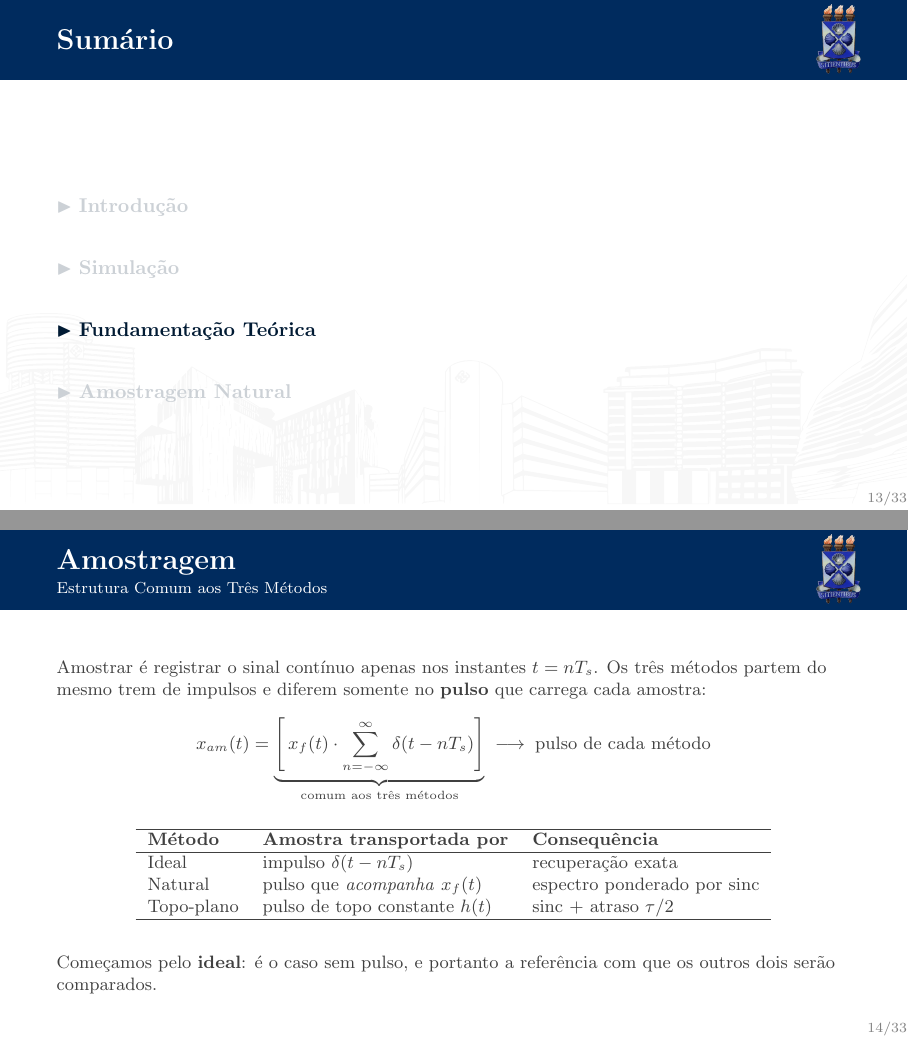
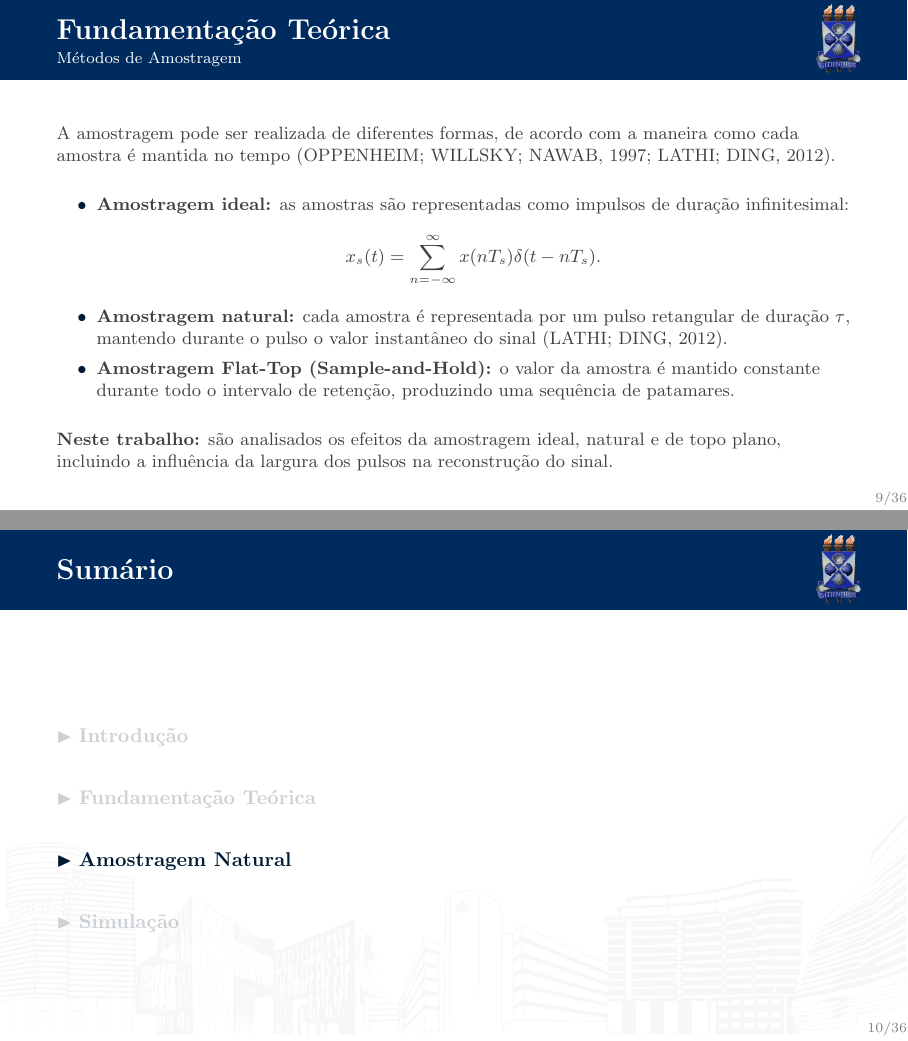
Before and after one commit to yasmincsme/TEC513_APRESENTA--O_P1, LaTeX slides (main.tex, which reads topicos/teoric.tex): pages 13 and 14 of 33 before the commit and pages 9 and 10 of 36 after it, joined at a grey line. Compiled offline with pdfLaTeX.

Commit message:
referencial teorico

```diff
--- a/topicos/teoric.tex
+++ b/topicos/teoric.tex
@@ -1,35 +1,9 @@
-% ============================================================================
-%  Fundamentação Teórica
-%  Abertura da seção: o que os três métodos têm em comum e o que os diferencia.
-%  Em seguida, cada método é desenvolvido na ordem:
-%     (1) descrição analítica geral  (2) aplicação aos parâmetros fixos
-%     (3) reconstrução               (4) gancho para o método seguinte
-% ============================================================================
-
 \section{Fundamentação Teórica}
 
-\begin{frame}{Amostragem}{Estrutura Comum aos Três Métodos}
-    \small
-    Amostrar é registrar o sinal contínuo apenas nos instantes $t = nT_s$. Os três
-    métodos partem do mesmo trem de impulsos e diferem somente no \textbf{pulso} que
-    carrega cada amostra:
-    \begin{equation*}
-        x_{am}(t) = \underbrace{\left[\, x_f(t) \cdot \sum_{n=-\infty}^{\infty} \delta(t - nT_s) \right]}_{\text{comum aos três métodos}}
-        \;\longrightarrow\; \text{pulso de cada método}
-    \end{equation*}
+% =========================================================
+% AMOSTRAGEM
+% =========================================================
 
-    \begin{center}
-    \begin{tabular}{lll}
-        \hline
-        \textbf{Método} & \textbf{Amostra transportada por} & \textbf{Consequência} \\
-        \hline
-        Ideal & impulso $\delta(t - nT_s)$ & recuperação exata \\
-        Natural & pulso que \textit{acompanha} $x_f(t)$ & espectro ponderado por $\mathrm{sinc}$ \\
-        Topo-plano & pulso de topo constante $h(t)$ & $\mathrm{sinc}$ + atraso $\tau/2$ \\
-        \hline
-    \end{tabular}
-    \end{center}
+\begin{frame}{Fundamentação Teórica}{Amostragem}
+	\small
 
-    \vspace{0.5em}
-    Começamos pelo \textbf{ideal}: é o caso sem pulso, e portanto a referência com que
-    os outros dois serão comparados.
@@ -36,0 +124,36 @@
+\begin{frame}{Fundamentação Teórica}{Métodos de Amostragem}
+	\small
+
+	A amostragem pode ser realizada de diferentes formas, de acordo com
+	a maneira como cada amostra é mantida no tempo
+	\cite{oppenheim1997signals,lathi2012sistemas}.
+
+	\vspace{0.5em}
+
+	\begin{itemize}
+		\item \textbf{Amostragem ideal:}
+		as amostras são representadas como impulsos de duração
+		infinitesimal:
+		\[
+		x_s(t)=\sum_{n=-\infty}^{\infty}
+		x(nT_s)\delta(t-nT_s).
+		\]
+
+		\item \textbf{Amostragem natural:}
+		cada amostra é representada por um pulso retangular de duração
+		$\tau$, mantendo durante o pulso o valor instantâneo do sinal
+		\cite{lathi2012sistemas}.
+
+		\item \textbf{Amostragem Flat-Top (Sample-and-Hold):}
+		o valor da amostra é mantido constante durante todo o intervalo
+		de retenção, produzindo uma sequência de patamares.
+
+	\end{itemize}
+
+	\vspace{0.5em}
+
+	\textbf{Neste trabalho:} são analisados os efeitos da amostragem
+	ideal, natural e de topo plano, incluindo a influência da largura dos pulsos na
+	reconstrução do sinal.
+
+\end{frame}
```
Also changed, not shown: main.tex (+2 -1 lines), topicos/intro.tex (+0 -31 lines), topicos/teoric.tex (113 more changed lines).
